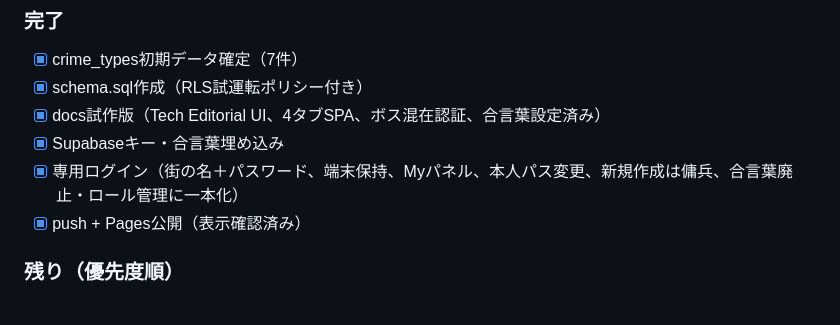
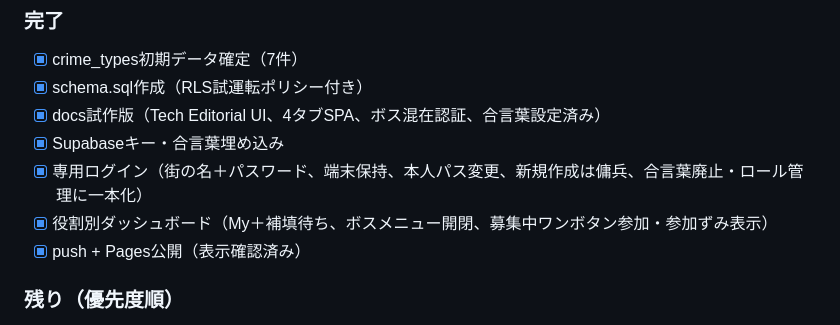
Before and after one commit to hihutuka/mamentyu, a Markdown page: agent.md, the part around the change. Rendered like a GitHub page.

Commit message:
agent status update

```diff
--- a/agent.md
+++ b/agent.md
@@ -112,7 +112,8 @@ insert into crime_types(category, name, capacity) values
 - [x] schema.sql作成（RLS試運転ポリシー付き）
 - [x] docs試作版（Tech Editorial UI、4タブSPA、ボス混在認証、合言葉設定済み）
 - [x] Supabaseキー・合言葉埋め込み
-- [x] 専用ログイン（街の名＋パスワード、端末保持、Myパネル、本人パス変更、新規作成は傭兵、合言葉廃止・ロール管理に一本化）
+- [x] 専用ログイン（街の名＋パスワード、端末保持、本人パス変更、新規作成は傭兵、合言葉廃止・ロール管理に一本化）
+- [x] 役割別ダッシュボード（My＋補填待ち、ボスメニュー開閉、募集中ワンボタン参加・参加ずみ表示）
 - [x] push + Pages公開（表示確認済み）
 ### 残り（優先度順）
 - [x] schema.sql適用確認（7件取得OK、Table Editorでも確認済み）
```
